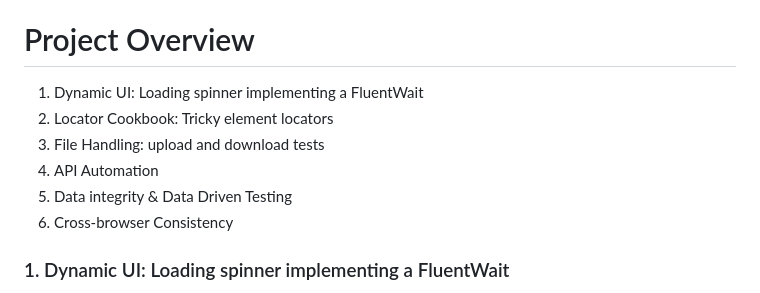
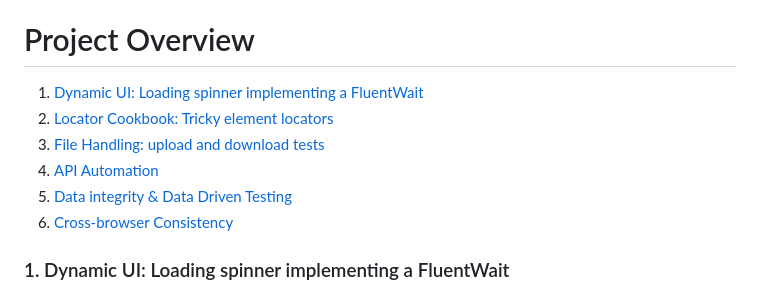
Before and after one commit to fresheeh/MyMavenProject, a Markdown page: README.md, the part around the change. GitHub-like rendering.

Commit message:
Update README.md
Update Project Overview section

```diff
--- a/README.md
+++ b/README.md
@@ -120,12 +120,12 @@ mvn clean verify
 Email: nfresh24@gmail.com
 
 # Project Overview
-1. Dynamic UI: Loading spinner implementing a FluentWait
-2. Locator Cookbook: Tricky element locators
-3. File Handling: upload and download tests
-4. API Automation
-5. Data integrity & Data Driven Testing
-6. Cross-browser Consistency
+1. [Dynamic UI: Loading spinner implementing a FluentWait](#1-dynamic-ui-loading-spinner-implementing-a-fluentwait)
+2. [Locator Cookbook: Tricky element locators](#2-locator-cookbook-tricky-element-locators)
+3. [File Handling: upload and download tests](#3-file-handling-upload-and-download-tests)
+4. [API Automation](#4-api-automation)
+5. [Data integrity & Data Driven Testing](#5-data-integrity--data-driven-testing)
+6. [Cross-browser Consistency](#6-cross-browser-consistency)
 
 
 ### 1. Dynamic UI: Loading spinner implementing a FluentWait
```
